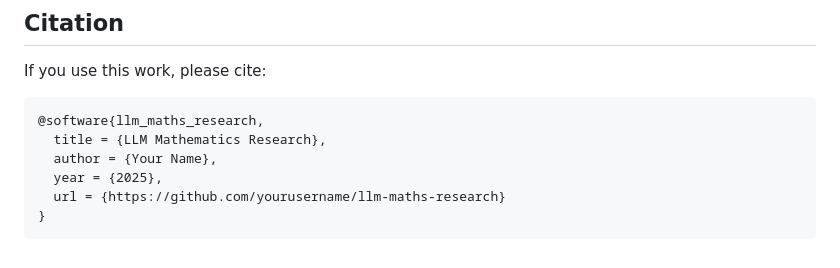
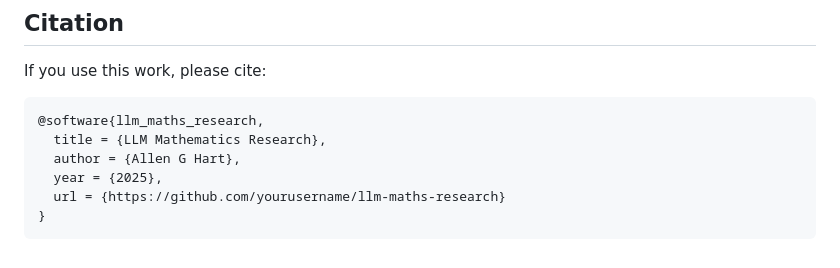
Before and after one commit to AllenGrahamHart/LLMs-mathematics-research, a Markdown page: README.md, the part around the change. Rendered like a GitHub page.

Commit message:
added my name to readme

````diff
--- a/README.md
+++ b/README.md
@@ -206,7 +206,7 @@ If you use this work, please cite:
 ```bibtex
 @software{llm_maths_research,
   title = {LLM Mathematics Research},
-  author = {Your Name},
+  author = {Allen G Hart},
   year = {2025},
   url = {https://github.com/yourusername/llm-maths-research}
 }
````
